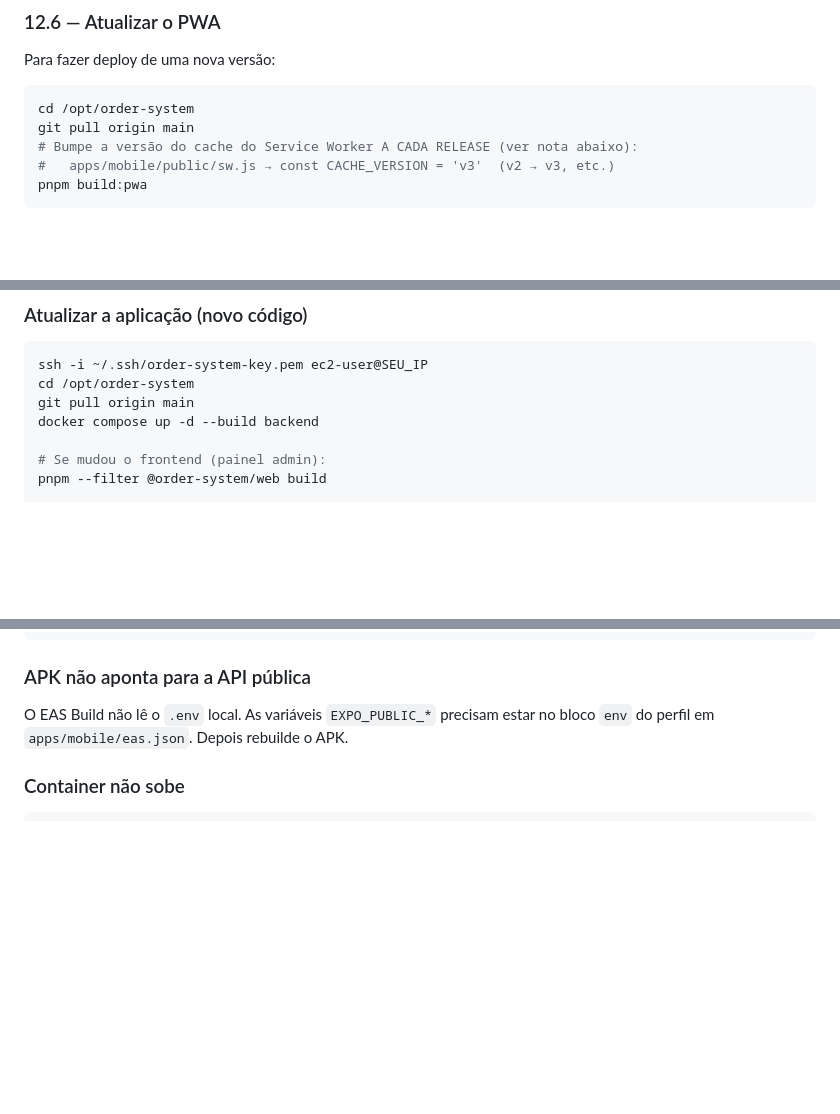
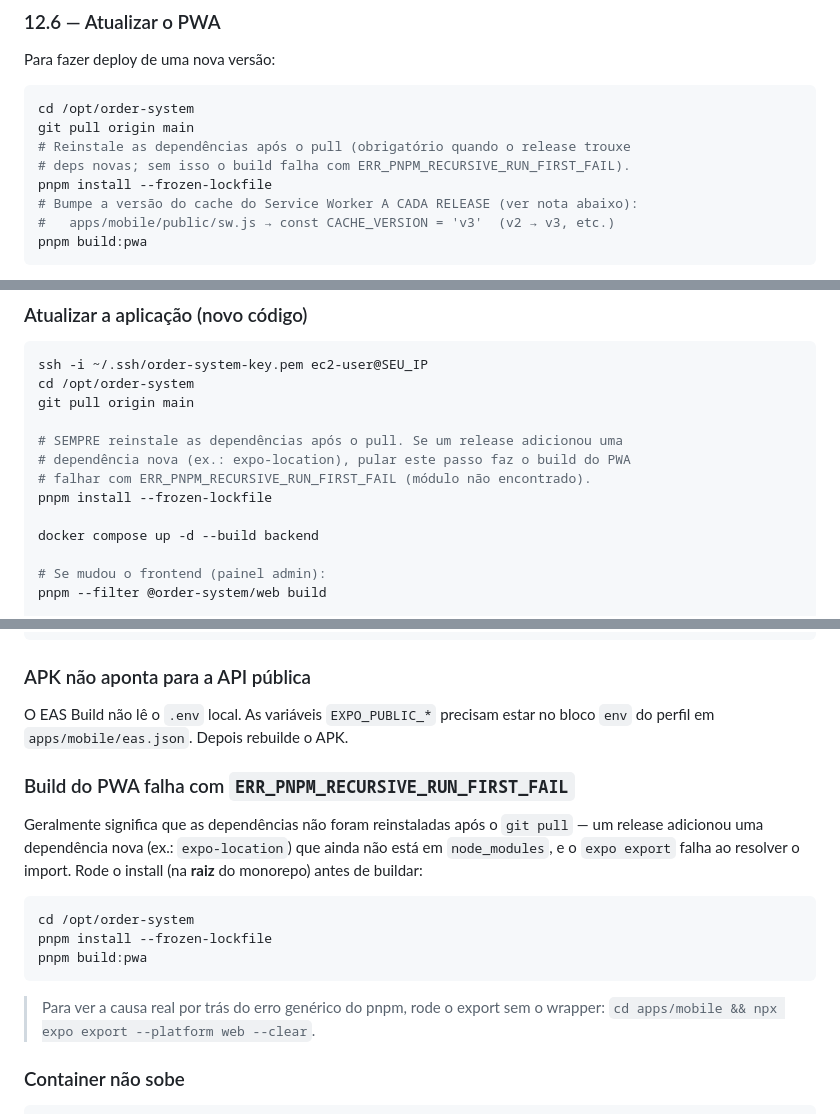
Before and after one commit to andrecasa/foodtruck-order-system, a Markdown page: infra/README.md, 3 parts joined by grey strips. GitHub-like rendering; blank space fills up the shorter version.

Commit message:
docs(infra): exigir pnpm install --frozen-lockfile antes do build do PWA
Registra o passo de reinstalar dependências após o git pull nos fluxos de
deploy/atualização do PWA e adiciona entrada de troubleshooting para o erro
ERR_PNPM_RECURSIVE_RUN_FIRST_FAIL (dependência nova não instalada, ex.: expo-location).

````diff
--- a/infra/README.md
+++ b/infra/README.md
@@ -631,6 +631,9 @@ Para fazer deploy de uma nova versão:
 ```bash
 cd /opt/order-system
 git pull origin main
+# Reinstale as dependências após o pull (obrigatório quando o release trouxe
+# deps novas; sem isso o build falha com ERR_PNPM_RECURSIVE_RUN_FIRST_FAIL).
+pnpm install --frozen-lockfile
 # Bumpe a versão do cache do Service Worker A CADA RELEASE (ver nota abaixo):
 #   apps/mobile/public/sw.js → const CACHE_VERSION = 'v3'  (v2 → v3, etc.)
 pnpm build:pwa
@@ -1069,6 +1072,12 @@ docker compose start evolution-api
 ssh -i ~/.ssh/order-system-key.pem ec2-user@SEU_IP
 cd /opt/order-system
 git pull origin main
+
+# SEMPRE reinstale as dependências após o pull. Se um release adicionou uma
+# dependência nova (ex.: expo-location), pular este passo faz o build do PWA
+# falhar com ERR_PNPM_RECURSIVE_RUN_FIRST_FAIL (módulo não encontrado).
+pnpm install --frozen-lockfile
+
 docker compose up -d --build backend
 
 # Se mudou o frontend (painel admin):
@@ -1223,6 +1232,22 @@ cd /opt/order-system && pnpm --filter @order-system/web build
 ### APK não aponta para a API pública
 
 O EAS Build não lê o `.env` local. As variáveis `EXPO_PUBLIC_*` precisam estar no bloco `env` do perfil em `apps/mobile/eas.json`. Depois rebuilde o APK.
+
+### Build do PWA falha com `ERR_PNPM_RECURSIVE_RUN_FIRST_FAIL`
+
+Geralmente significa que as dependências não foram reinstaladas após o `git pull`
+— um release adicionou uma dependência nova (ex.: `expo-location`) que ainda não
+está em `node_modules`, e o `expo export` falha ao resolver o import. Rode o
+install (na **raiz** do monorepo) antes de buildar:
+
+```bash
+cd /opt/order-system
+pnpm install --frozen-lockfile
+pnpm build:pwa
+```
+
+> Para ver a causa real por trás do erro genérico do pnpm, rode o export sem o
+> wrapper: `cd apps/mobile && npx expo export --platform web --clear`.
 
 ### Container não sobe
 
````
